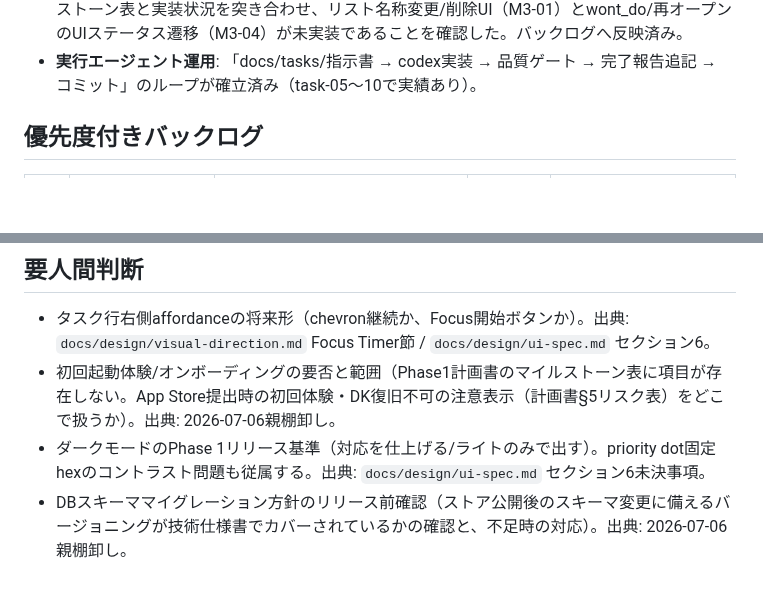
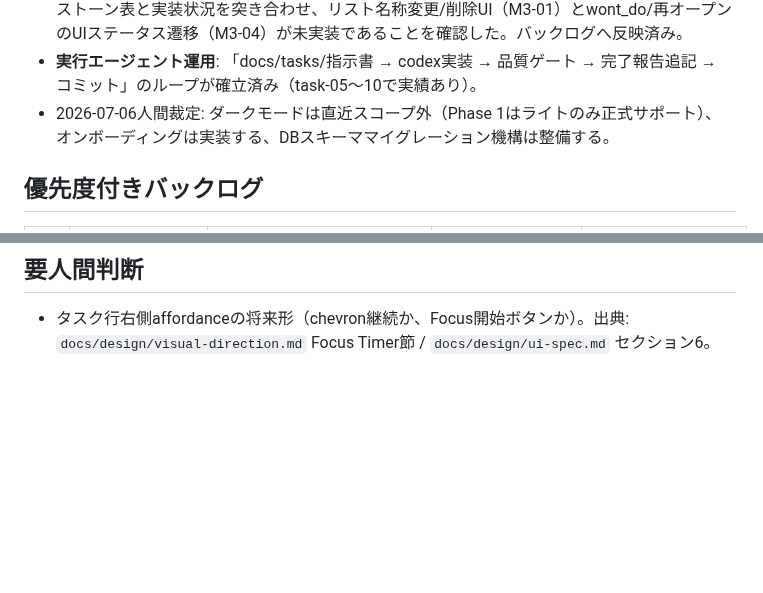
Before and after one commit to ouvill/todori, a Markdown page: docs/tasks/BACKLOG.md, 2 parts joined by grey strips. GitHub-like rendering; blank space fills up the shorter version.

Commit message:
docs(tasks): ダークモード/オンボーディング/DBマイグレーションの人間裁定を反映

```diff
--- a/docs/tasks/BACKLOG.md
+++ b/docs/tasks/BACKLOG.md
@@ -37,6 +37,7 @@
 - **テスト数**: Rust 74 / Flutter 38（task-33実装セッション時点の値。visual QA harnessは `TODORI_VISUAL_QA=1` で11スクリーンショットを生成）。
 - **Phase1計画とのギャップ棚卸し（2026-07-06親棚卸し）**: `docs/07_Phase1計画書.md` のマイルストーン表と実装状況を突き合わせ、リスト名称変更/削除UI（M3-01）とwont_do/再オープンのUIステータス遷移（M3-04）が未実装であることを確認した。バックログへ反映済み。
 - **実行エージェント運用**: 「docs/tasks/指示書 → codex実装 → 品質ゲート → 完了報告追記 → コミット」のループが確立済み（task-05〜10で実績あり）。
+- 2026-07-06人間裁定: ダークモードは直近スコープ外（Phase 1はライトのみ正式サポート）、オンボーディングは実装する、DBスキーママイグレーション機構は整備する。
 
 ## 優先度付きバックログ
 
@@ -77,6 +81,3 @@
 ## 要人間判断
 
 - タスク行右側affordanceの将来形（chevron継続か、Focus開始ボタンか）。出典: `docs/design/visual-direction.md` Focus Timer節 / `docs/design/ui-spec.md` セクション6。
-- 初回起動体験/オンボーディングの要否と範囲（Phase1計画書のマイルストーン表に項目が存在しない。App Store提出時の初回体験・DK復旧不可の注意表示（計画書§5リスク表）をどこで扱うか）。出典: 2026-07-06親棚卸し。
-- ダークモードのPhase 1リリース基準（対応を仕上げる/ライトのみで出す）。priority dot固定hexのコントラスト問題も従属する。出典: `docs/design/ui-spec.md` セクション6未決事項。
-- DBスキーママイグレーション方針のリリース前確認（ストア公開後のスキーマ変更に備えるバージョニングが技術仕様書でカバーされているかの確認と、不足時の対応）。出典: 2026-07-06親棚卸し。
```
Also changed, not shown: other parts of docs/tasks/BACKLOG.md (+14 -11 lines), docs/design/ui-spec.md (+1 -1 lines).
